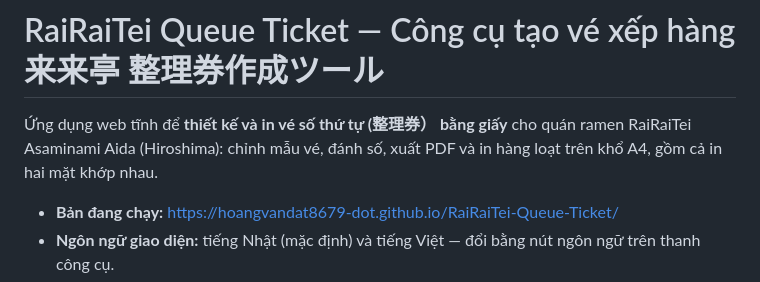
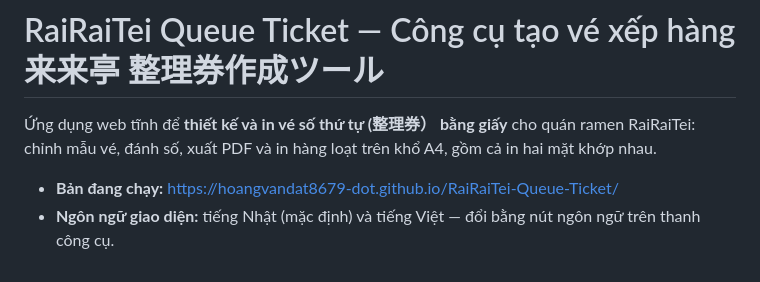
Before and after one commit to hoangvandat8679-dot/RaiRaiTei-Queue-Ticket, a Markdown page: README.md, the part around the change. Rendered like a GitHub page.

Commit message:
Update README for clarity and remove location detail

```diff
--- a/README.md
+++ b/README.md
@@ -1,6 +1,6 @@
 # RaiRaiTei Queue Ticket — Công cụ tạo vé xếp hàng 来来亭 整理券作成ツール
 
-Ứng dụng web tĩnh để **thiết kế và in vé số thứ tự (整理券） bằng giấy** cho quán ramen RaiRaiTei Asaminami Aida (Hiroshima): chỉnh mẫu vé, đánh số, xuất PDF và in hàng loạt trên khổ A4, gồm cả in hai mặt khớp nhau.
+Ứng dụng web tĩnh để **thiết kế và in vé số thứ tự (整理券） bằng giấy** cho quán ramen RaiRaiTei: chỉnh mẫu vé, đánh số, xuất PDF và in hàng loạt trên khổ A4, gồm cả in hai mặt khớp nhau.
 
 - **Bản đang chạy:** https://hoangvandat8679-dot.github.io/RaiRaiTei-Queue-Ticket/
 - **Ngôn ngữ giao diện:** tiếng Nhật (mặc định) và tiếng Việt — đổi bằng nút ngôn ngữ trên thanh công cụ.
```
